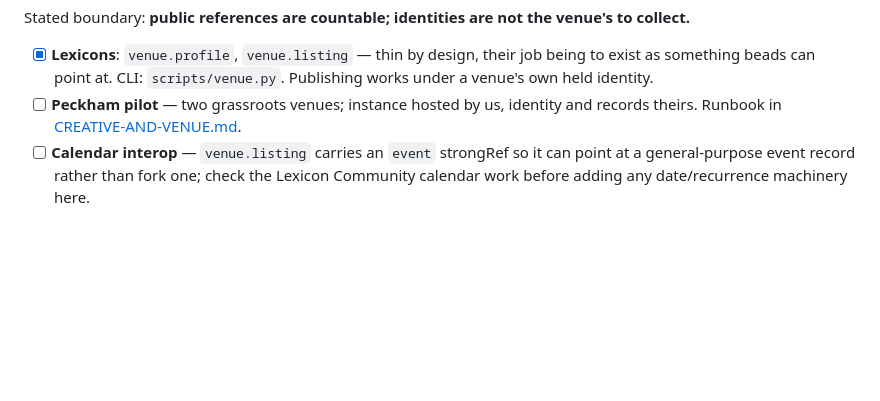
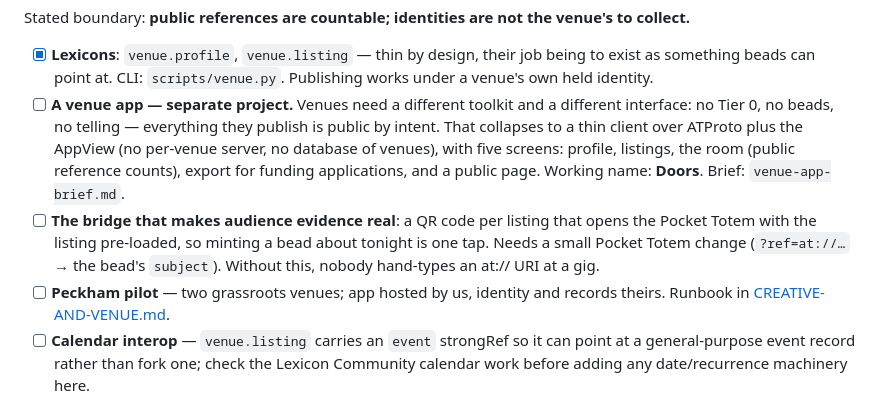
Before and after one commit to geocontrol/cultureblocs-string, a Markdown page: ROADMAP.md, the part around the change. GitHub-like rendering; blank space fills up the shorter version.

```diff
--- a/ROADMAP.md
+++ b/ROADMAP.md
@@ -202,7 +202,20 @@ the venue's to collect.**
   their job being to exist as something beads can point at. CLI:
   `scripts/venue.py`. Publishing works under a venue's own held
   identity.
-- [ ] **Peckham pilot** — two grassroots venues; instance hosted by us,
+- [ ] **A venue app — separate project.** Venues need a different
+  toolkit and a different interface: no Tier 0, no beads, no telling —
+  everything they publish is public by intent. That collapses to a thin
+  client over ATProto plus the AppView (no per-venue server, no
+  database of venues), with five screens: profile, listings, the room
+  (public reference counts), export for funding applications, and a
+  public page. Working name: **Doors**. Brief:
+  `venue-app-brief.md`.
+- [ ] **The bridge that makes audience evidence real**: a QR code per
+  listing that opens the Pocket Totem with the listing pre-loaded, so
+  minting a bead about tonight is one tap. Needs a small Pocket Totem
+  change (`?ref=at://…` → the bead's `subject`). Without this, nobody
+  hand-types an at:// URI at a gig.
+- [ ] **Peckham pilot** — two grassroots venues; app hosted by us,
   identity and records theirs. Runbook in
   [CREATIVE-AND-VENUE.md](CREATIVE-AND-VENUE.md).
 - [ ] **Calendar interop** — `venue.listing` carries an `event`
```
Also changed, not shown: venue-app-brief.md (added, +194 -0 lines).
